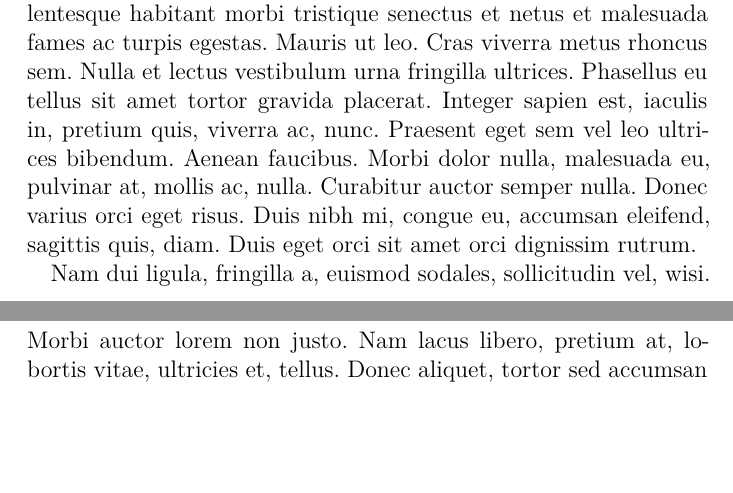
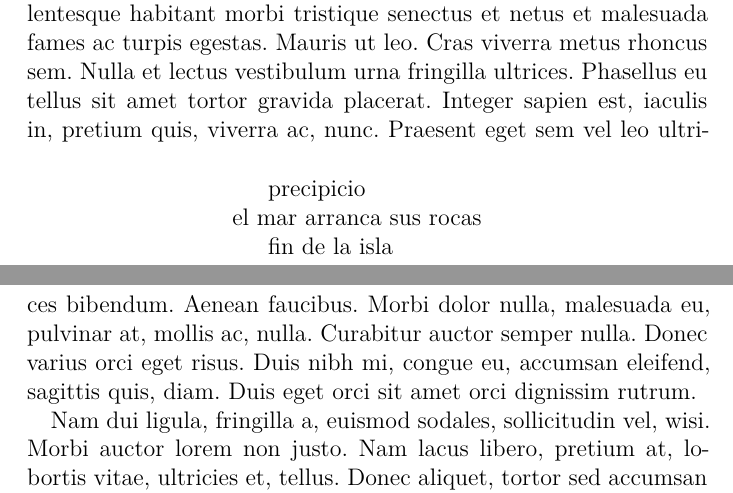
Before and after one commit to wissol/Sabia-Vida---El-libro, a LaTeX book (Sabia Vida - Reflexiones.tex, which reads muerte.tex): two parts of pages 11 and 12 of 17, joined at a grey line, cut so that both start at the same text, the shorter picture padded with empty space. Compiled offline with XeLaTeX.

Commit message:
añado haiku a muerte

```diff
--- a/muerte.tex
+++ b/muerte.tex
@@ -1,4 +1,13 @@
 \chapter{La muerte}
+
+\begin{figure}
+\settowidth{\versewidth}{sus sombras las persiguen }
+\begin{verse}[\versewidth]
+\vin precipicio\\
+el mar arranca sus rocas\\
+\vin fin de la isla
+\end{verse}
+\end{figure}
 
 Hablaremos de la muerte, como deberemos hablar del nacimiento. Si es que tiene algún sentido hablar de la vida, lo tendrá también hablar de sus dos límites, hablar del sentido de la vida es hablar del sentido de la muerte y viceversa.
 
```
Also changed, not shown: Sabia Vida - Reflexiones.pdf.
